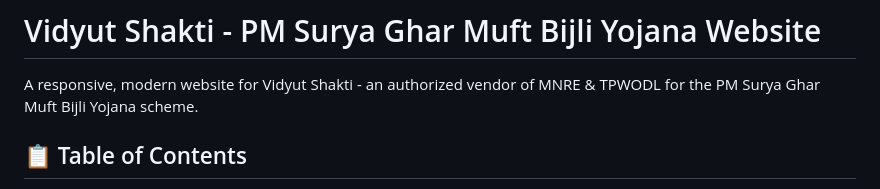
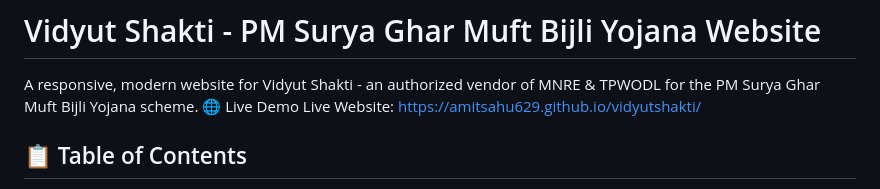
Before and after one commit to amitsahu629/vidyutshakti, a Markdown page: README.md, the part around the change printed below. Drawn GitHub-style.

```diff
--- a/README.md
+++ b/README.md
@@ -2,6 +2,8 @@
 # Vidyut Shakti - PM Surya Ghar Muft Bijli Yojana Website
 
 A responsive, modern website for Vidyut Shakti - an authorized vendor of MNRE & TPWODL for the PM Surya Ghar Muft Bijli Yojana scheme.
+🌐 Live Demo
+Live Website: https://amitsahu629.github.io/vidyutshakti/
 
 ## 📋 Table of Contents
 
```
Also changed, not shown: other parts of README.md (+1 -1 lines).
